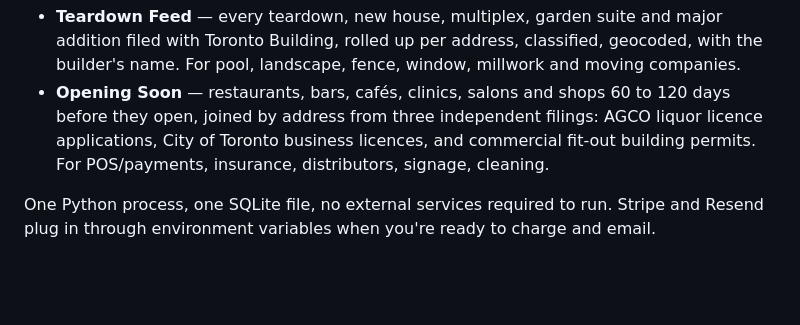
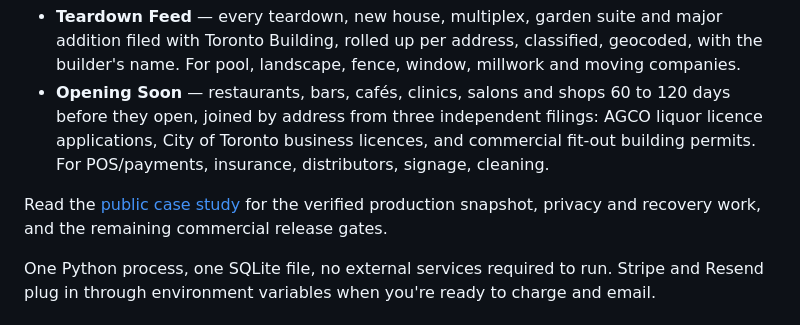
Before and after one commit to gamingyeetmaster-dev/firstdig, a Markdown page: README.md, the part around the change. GitHub-like rendering; blank space fills up the shorter version.

```diff
--- a/README.md
+++ b/README.md
@@ -4,6 +4,8 @@ Two subscription data feeds built from public filings, refreshed daily:
 
 - **Teardown Feed** — every teardown, new house, multiplex, garden suite and major addition filed with Toronto Building, rolled up per address, classified, geocoded, with the builder's name. For pool, landscape, fence, window, millwork and moving companies.
 - **Opening Soon** — restaurants, bars, cafés, clinics, salons and shops 60 to 120 days before they open, joined by address from three independent filings: AGCO liquor licence applications, City of Toronto business licences, and commercial fit-out building permits. For POS/payments, insurance, distributors, signage, cleaning.
+
+Read the [public case study](docs/CASE_STUDY.md) for the verified production snapshot, privacy and recovery work, and the remaining commercial release gates.
 
 One Python process, one SQLite file, no external services required to run. Stripe and Resend plug in through environment variables when you're ready to charge and email.
 
```
Also changed, not shown: docs/CASE_STUDY.md (added, +97 -0 lines).
